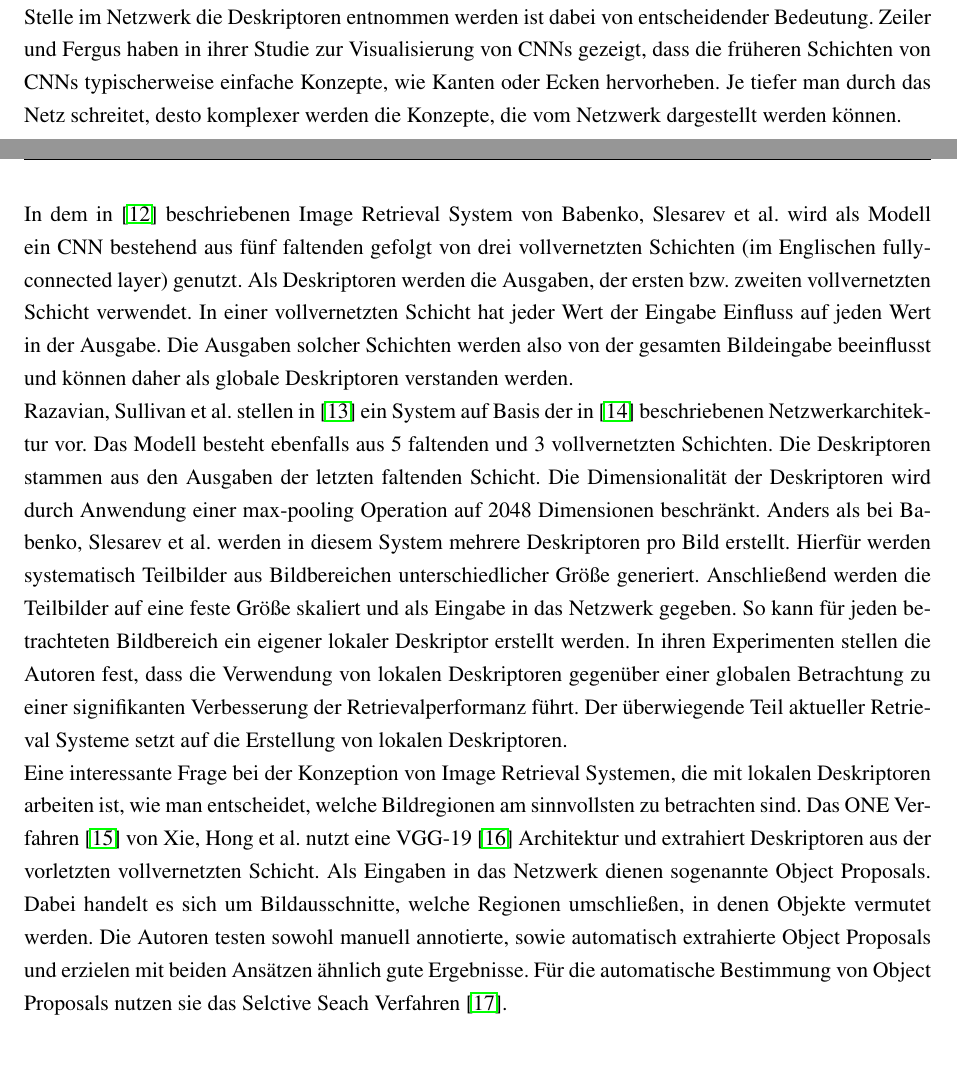
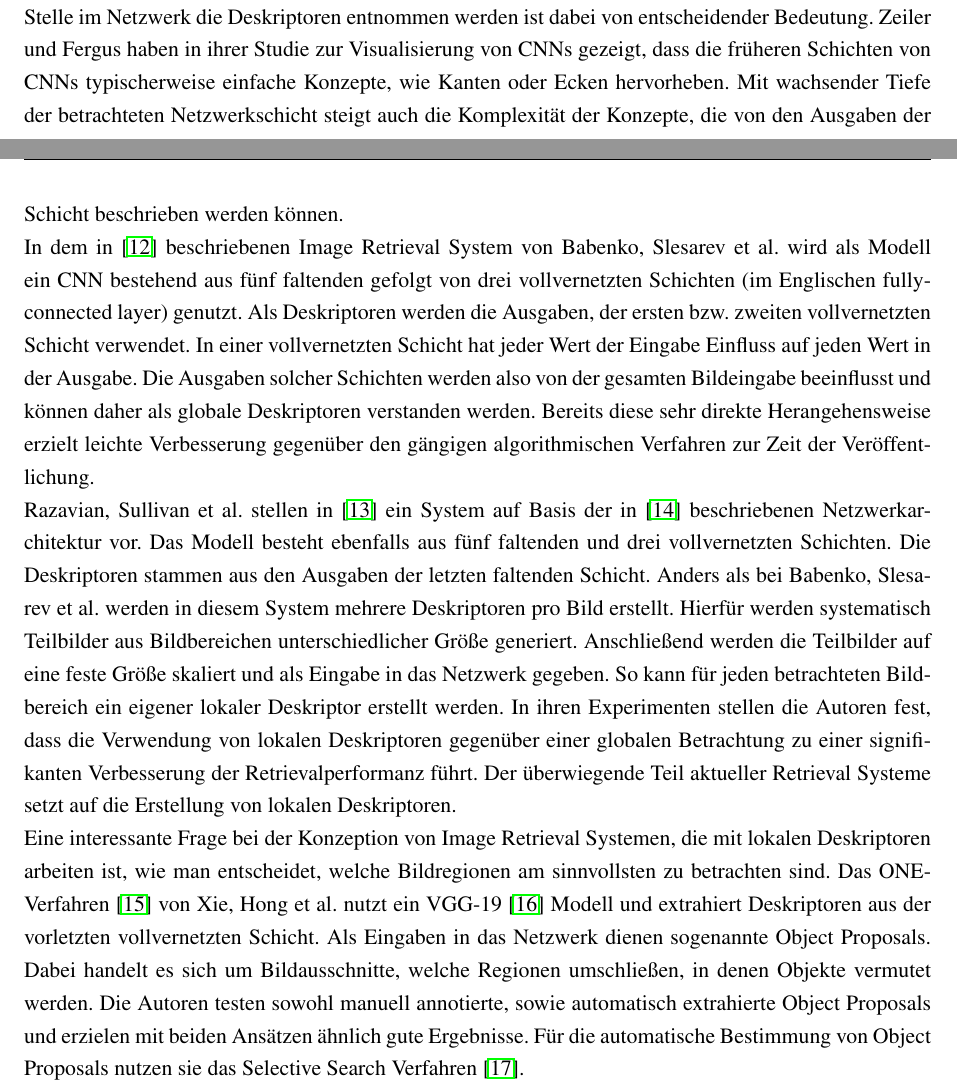
Before and after one commit to PhilippLangen/DelfThesis, a LaTeX thesis (master.tex, which reads verwandte_arbeit.tex): two parts of pages 7 and 8 of 11 before the commit and two parts of pages 7 and 8 of 12 after it, joined at a grey line, cut so that both start at the same text, the shorter picture padded with empty space. Compiled offline with pdfLaTeX.

Commit message:
vorläufige version related work

```diff
--- a/verwandte_arbeit.tex
+++ b/verwandte_arbeit.tex
@@ -2,10 +2,14 @@
 Bei Information Retrieval handelt es sich um ein Problem aus dem Bereich der Computer Vision, welches bereits seit langem intensiv erforscht wird. In frühen Ansätzen versuchte man vor allem globale Beschreibungen von Bildern zu erstellen, um diese untereinander vergleichen zu können. Diese basierten zum Beispiel auf Farbhistogrammen oder Texturbeschreibungen \cite{early_days}. Allerdings waren diese Ansätze oft sehr anfällig für Unterschiede in Beleuchtung, Skalierung und anderen Transformationen, wie sie bei unterschiedlichen Aufnahmen des selben Motivs auftreten können.
 \\
 Ein wesentlicher Durchbruch gelang David G. Lowe 2004 mit der Entwicklung des SIFT-Verfahrens (Scale Invariant Feature Transform) \cite{sift}. Hierbei werden mehrere Konzepte vereint um Bildbeschreibungen zu erzeugen, die robuster gegenüber unterschiedlichen Transformationen sind. So arbeitet der SIFT Algorithmus beispielsweise nicht direkt auf den Bildern, sondern im sogenannten Scale Space. Dieser besteht auf unterschiedlich skalierten Versionen des Ursprungsbildes, auf welche wiederum unterschiedlich starke Gauß-Filter angewendete werden. Betrachtet werden schließlich Differenzbilder zwischen benachbarten Stärken der Gauß-Fitler Ergebnisse. Die Verwendung von unterschiedlich skalierten Bildversionen macht die berechneten SIFT-Merkmale deutlich robuster gegen Skalierungsunterschiede. Das SIFT-Verfahren besteht aus zwei Phasen. In der ersten Phase werden über die Suche nach lokalen Extrema bedeutsame Bildpunkte ausgewählt. Für diese werden in der zweiten Phase einzelne Deskriptoren berechnet. Das Bild wird also nicht global beschrieben, sondern über viele lokale Deskriptoren dargestellt. Die lokalen Deskriptoren ergeben sich aus Histogrammen der Gradientrichtungen umliegender Bildpunkte. Diese werden relativ zu der dominanten Gradientrichtung in der Umgebung berechnet, was die Deskriptoren invariant gegenüber Rotationen macht. Lowes Entwicklung bildet den Ursprung für viele abgeleitete Verfahren wie SURF\cite{surf}, PCA-SIFT\cite{pca_sift} und RIFT\cite{rift}. Auch in aktueller Forschung werden Image Retrieval Verfahren untersucht, die mit SIFT-Merkmalen arbeiten \cite{modern_sift_useage}. \\
-Der Trend bei der Entwicklung neuer Image Retrieval Systeme geht aktuell jedoch hauptsächlich in Richtung von gelernten Verfahren. Die Basis dieser Verfahren bilden tiefe CNN-Architekturen (Convolutional Neural Networks). Ein neuronales Netzwerk lässt sich als eine schichtweise Aneinanderreihung nicht-linearer Funktionen auffassen. Convolutional Neural Networks sind ein Sonderfall neuronaler Netze, welche sogenannte Convolutional Layer, zu deutsch faltende Schichten, enthalten. In diesen Schichten werden Faltungs/ bzw. Filteroperationen auf die Eingabedaten angewendet, um für das Netzwerk hilfreiche Merkmale in den Daten hervorzuheben. Dies ist durchaus vergleichbar mit den Filteroperationen, die im SIFT-Verfahren verwendet werden. Der Unterschied besteht jedoch darin, dass die Parameter der verwendeten Filtermasken, sowie aller anderen Netzparameter nicht per Hand gewählt werden, sondern in einem Trainingsverfahren für den aktuellen Anwendungsfall optimiert werden. Der Entwickler bestimmt lediglich die grobe Architektur des Netzwerks, also die Anzahl, Größe und Reihenfolge der verwendeten Schichten, sowie die Art der Operationen, die in ihnen durchgeführt werden. In Image Retrieval Systemen können CNNs eingesetzt werden, um Bilddeskriptoren zu erstellen. Hierfür werden Zwischenergebnisse des Netzwerks, also die Ausgaben einer bestimmten Schicht genutzt. An welcher Stelle im Netzwerk die Deskriptoren entnommen werden ist dabei von entscheidender Bedeutung. Zeiler und Fergus haben in ihrer Studie zur Visualisierung von CNNs gezeigt, dass die früheren Schichten von CNNs typischerweise einfache Konzepte, wie Kanten oder Ecken hervorheben. Je tiefer man durch das Netz schreitet, desto komplexer werden die Konzepte, die vom Netzwerk dargestellt werden können.
+Der Trend bei der Entwicklung neuer Image Retrieval Systeme geht aktuell jedoch hauptsächlich in Richtung von gelernten Verfahren. Die Basis dieser Verfahren bilden tiefe CNN-Architekturen (Convolutional Neural Networks). Ein neuronales Netzwerk lässt sich als eine schichtweise Aneinanderreihung nicht-linearer Funktionen auffassen. Convolutional Neural Networks sind ein Sonderfall neuronaler Netze, welche sogenannte Convolutional Layer, zu deutsch faltende Schichten, enthalten. In diesen Schichten werden Faltungs/ bzw. Filteroperationen auf die Eingabedaten angewendet, um für das Netzwerk hilfreiche Merkmale in den Daten hervorzuheben. Dies ist durchaus vergleichbar mit den Filteroperationen, die im SIFT-Verfahren verwendet werden. Der Unterschied besteht jedoch darin, dass die Parameter der verwendeten Filtermasken, sowie aller anderen Netzparameter nicht per Hand gewählt werden, sondern in einem Trainingsverfahren für den aktuellen Anwendungsfall optimiert werden. Der Entwickler bestimmt lediglich die grobe Architektur des Netzwerks, also die Anzahl, Größe und Reihenfolge der verwendeten Schichten, sowie die Art der Operationen, die in ihnen durchgeführt werden. In Image Retrieval Systemen können CNNs eingesetzt werden, um Bilddeskriptoren zu erstellen. Hierfür werden Zwischenergebnisse des Netzwerks, also die Ausgaben einer bestimmten Schicht genutzt. An welcher Stelle im Netzwerk die Deskriptoren entnommen werden ist dabei von entscheidender Bedeutung. Zeiler und Fergus haben in ihrer Studie zur Visualisierung von CNNs gezeigt, dass die früheren Schichten von CNNs typischerweise einfache Konzepte, wie Kanten oder Ecken hervorheben. Mit wachsender Tiefe der betrachteten Netzwerkschicht steigt auch die Komplexität der Konzepte, die von den Ausgaben der Schicht beschrieben werden können.
 \\
-In dem in \cite{fc_extraction_neural_codes} beschriebenen Image Retrieval System von Babenko, Slesarev et al. wird als Modell ein CNN bestehend aus fünf faltenden  gefolgt von drei vollvernetzten Schichten (im Englischen fully-connected layer) genutzt. Als Deskriptoren werden die Ausgaben, der ersten bzw. zweiten vollvernetzten Schicht verwendet. In einer vollvernetzten Schicht hat jeder Wert der Eingabe Einfluss auf jeden Wert in der Ausgabe. Die Ausgaben solcher Schichten werden also von der gesamten Bildeingabe beeinflusst und können daher als globale Deskriptoren verstanden werden.
+In dem in \cite{fc_extraction_neural_codes} beschriebenen Image Retrieval System von Babenko, Slesarev et al. wird als Modell ein CNN bestehend aus fünf faltenden gefolgt von drei vollvernetzten Schichten (im Englischen fully-connected layer) genutzt. Als Deskriptoren werden die Ausgaben, der ersten bzw. zweiten vollvernetzten Schicht verwendet. In einer vollvernetzten Schicht hat jeder Wert der Eingabe Einfluss auf jeden Wert in der Ausgabe. Die Ausgaben solcher Schichten werden also von der gesamten Bildeingabe beeinflusst und können daher als globale Deskriptoren verstanden werden. Bereits diese sehr direkte Herangehensweise erzielt leichte Verbesserung gegenüber den gängigen algorithmischen Verfahren zur Zeit der Veröffentlichung.
 \\
-Razavian, Sullivan et al. stellen in \cite{convnet} ein System auf Basis der in \cite{convnetarc} beschriebenen Netzwerkarchitektur vor. Das Modell besteht ebenfalls aus 5 faltenden und 3 vollvernetzten Schichten. Die Deskriptoren stammen aus den Ausgaben der letzten faltenden Schicht. Die Dimensionalität der Deskriptoren wird durch Anwendung einer max-pooling Operation auf 2048 Dimensionen beschränkt. Anders als bei Babenko, Slesarev et al. werden in diesem System mehrere Deskriptoren pro Bild erstellt. Hierfür werden systematisch Teilbilder aus Bildbereichen unterschiedlicher Größe generiert. Anschließend werden die Teilbilder auf eine feste Größe skaliert und als Eingabe in das Netzwerk gegeben. So kann für jeden betrachteten Bildbereich ein eigener lokaler Deskriptor erstellt werden. In ihren Experimenten stellen die Autoren fest, dass die Verwendung von lokalen Deskriptoren gegenüber einer globalen Betrachtung zu einer signifikanten Verbesserung der Retrievalperformanz führt. Der überwiegende Teil aktueller Retrieval Systeme setzt auf die Erstellung von lokalen Deskriptoren.
+Razavian, Sullivan et al. stellen in \cite{convnet} ein System auf Basis der in \cite{convnetarc} beschriebenen Netzwerkarchitektur vor. Das Modell besteht ebenfalls aus fünf faltenden und drei vollvernetzten Schichten. Die Deskriptoren stammen aus den Ausgaben der letzten faltenden Schicht.
+%Die Dimensionalität der Deskriptoren wird durch Anwendung einer max-pooling Operation auf 2048 Dimensionen beschränkt.
+Anders als bei Babenko, Slesarev et al. werden in diesem System mehrere Deskriptoren pro Bild erstellt. Hierfür werden systematisch Teilbilder aus Bildbereichen unterschiedlicher Größe generiert. Anschließend werden die Teilbilder auf eine feste Größe skaliert und als Eingabe in das Netzwerk gegeben. So kann für jeden betrachteten Bildbereich ein eigener lokaler Deskriptor erstellt werden. In ihren Experimenten stellen die Autoren fest, dass die Verwendung von lokalen Deskriptoren gegenüber einer globalen Betrachtung zu einer signifikanten Verbesserung der Retrievalperformanz führt. Der überwiegende Teil aktueller Retrieval Systeme setzt auf die Erstellung von lokalen Deskriptoren.
 \\
-Eine interessante Frage bei der Konzeption von Image Retrieval Systemen, die mit lokalen Deskriptoren arbeiten ist, wie man entscheidet, welche Bildregionen am sinnvollsten zu betrachten sind. Das ONE Verfahren \cite{one} von Xie, Hong et al. nutzt eine VGG-19 \cite{vgg} Architektur und extrahiert Deskriptoren aus der vorletzten vollvernetzten Schicht. Als Eingaben in das Netzwerk dienen sogenannte Object Proposals. Dabei handelt es sich um Bildausschnitte, welche Regionen umschließen, in denen Objekte vermutet werden. Die Autoren testen sowohl manuell annotierte, sowie automatisch extrahierte Object Proposals und erzielen mit beiden Ansätzen ähnlich gute Ergebnisse. Für die automatische Bestimmung von Object Proposals nutzen sie das Selctive Seach Verfahren \cite{selective_search}.
+Eine interessante Frage bei der Konzeption von Image Retrieval Systemen, die mit lokalen Deskriptoren arbeiten ist, wie man entscheidet, welche Bildregionen am sinnvollsten zu betrachten sind. Das ONE-Verfahren \cite{one} von Xie, Hong et al. nutzt ein VGG-19 \cite{vgg} Modell und extrahiert Deskriptoren aus der vorletzten vollvernetzten Schicht. Als Eingaben in das Netzwerk dienen sogenannte Object Proposals. Dabei handelt es sich um Bildausschnitte, welche Regionen umschließen, in denen Objekte vermutet werden. Die Autoren testen sowohl manuell annotierte, sowie automatisch extrahierte Object Proposals und erzielen mit beiden Ansätzen ähnlich gute Ergebnisse. Für die automatische Bestimmung von Object Proposals nutzen sie das Selective Search Verfahren \cite{selective_search}.
+\\
+Das Delf-Verfahren \cite{delf} welches in dieser Arbeit untersucht wird basiert ebenfalls auf lokalen Deskriptoren. Die Deskriptoren werden aus einer faltenden Schicht aus dem hinteren Teil eines ResNet-50 \cite{resnet} Modells extrahiert. Als Eingabe in das Netzwerk werden Bilder in ihrer Gesamtheit betrachtet. Da bis zur Extraktionsschicht keine vollvernetzten Schichten genutzt werden kann für jeden extrahierten Wert zurückgerechnet werden, von welchen Bereichen des Ursprungsbildes er beeinflusst wurde. Dies erlaubt es die Ausgaben der Extraktionsschicht in einzelne lokale Deskriptoren zu unterteilen. Um auszuwählen, welche der lokalen Deskriptoren zur Darstellung eines Bildes genutzt werden sollen, werden die lokalen Deskriptoren in ein weiteres neuronales Netz gegeben. Diesen Netz hat die Aufgabe zu bewerten, wie geeignet die einzelnen Deskriptoren zur Beschreibung des Gesamtbildes sind. Auf Grund dieser Bewertung werden die wichtigsten Deskriptoren zu jedem Bild erhalten, wogegen schlecht bewertete Deskriptoren verworfen werden. Der konzeptionelle Unterschied bei der Auswahl der Deskriptoren im Vergleich zum ONE-Verfahren ist also, das die Auswahl auf Grund der bereits berechneten Deskriptoren geschieht, anstatt auf Grund des Ursprungsbildes. Die Funktionsweise des Delf-Verfahrens wird in Kapitel \ref{delf_chapter} ab Seite \pageref{delf_chapter} im Detail erklärt.
```
Also changed, not shown: master.pdf, verwandte_arbeit.tex (10 more changed lines).
